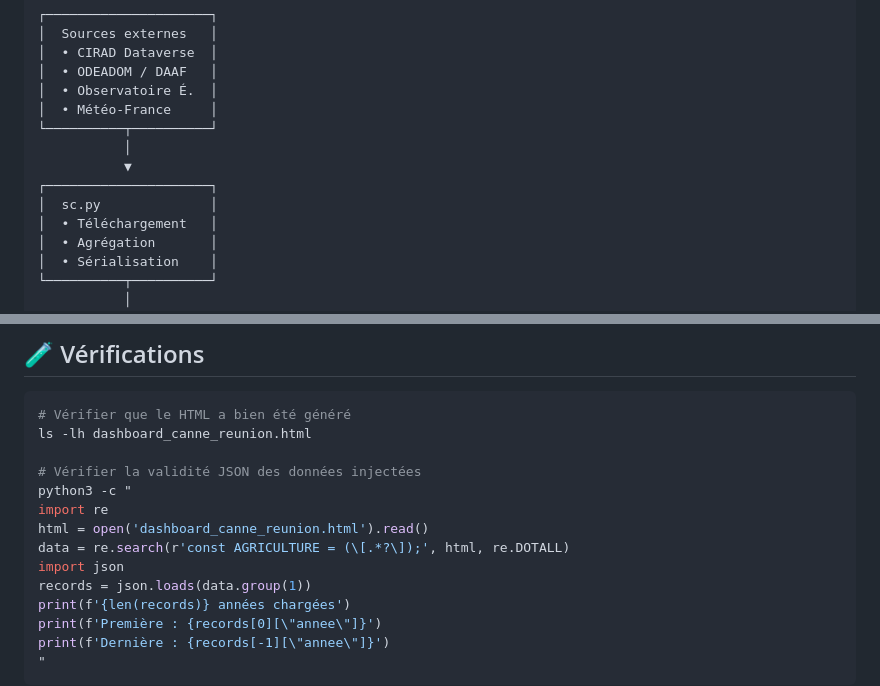
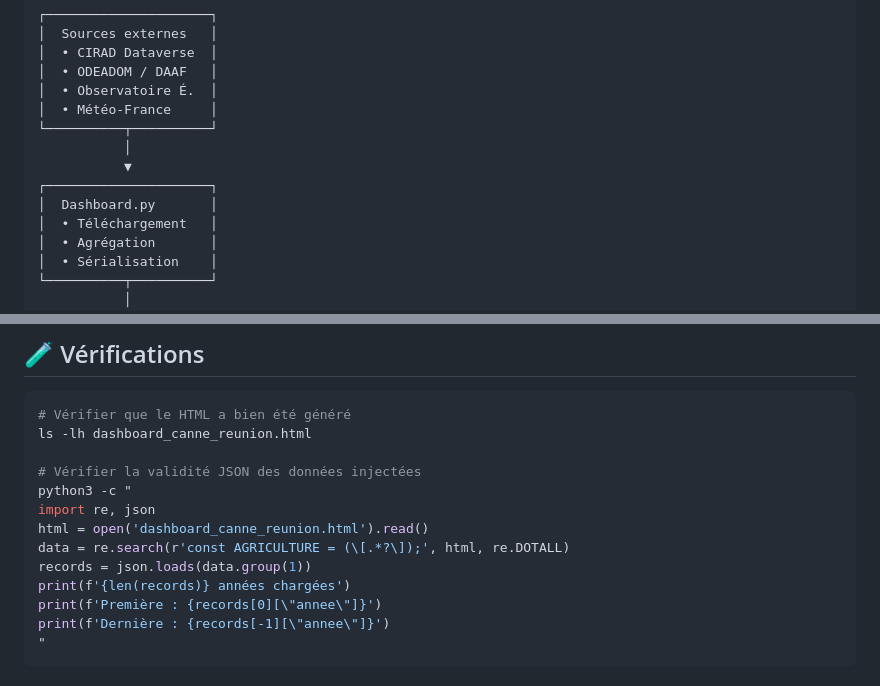
Before and after one commit to gunout/Dashboard-Cannes-Productions-Reunion, a Markdown page: README.md, 2 parts joined by grey strips. GitHub-like rendering.

```diff
--- a/README.md
+++ b/README.md
@@ -120,7 +120,7 @@ dashboard-canne-reunion/
            │
            ▼
 ┌─────────────────────┐
-│  sc.py              │
+│  Dashboard.py       │
 │  • Téléchargement   │
 │  • Agrégation       │
 │  • Sérialisation    │
@@ -159,10 +159,9 @@ ls -lh dashboard_canne_reunion.html
 
 # Vérifier la validité JSON des données injectées
 python3 -c "
-import re
+import re, json
 html = open('dashboard_canne_reunion.html').read()
 data = re.search(r'const AGRICULTURE = (\[.*?\]);', html, re.DOTALL)
-import json
 records = json.loads(data.group(1))
 print(f'{len(records)} années chargées')
 print(f'Première : {records[0][\"annee\"]}')
```
Also changed, not shown: other parts of README.md (+12 -13 lines).
